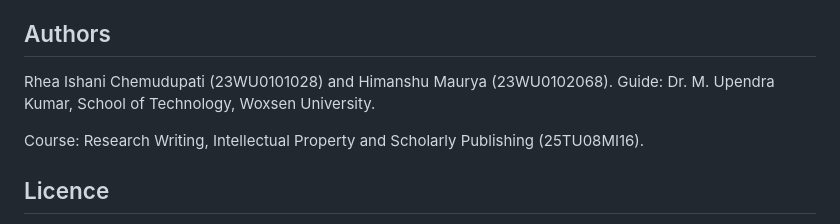
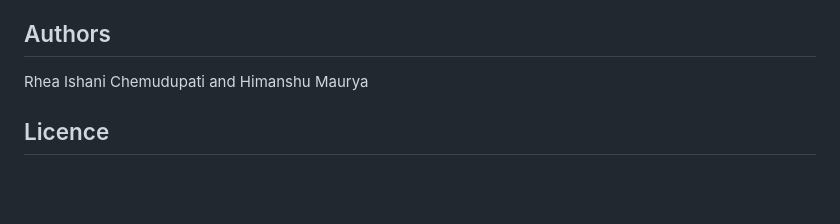
Before and after one commit to journalcheck/journalcheck, a Markdown page: README.md, the part around the change. Rendered like a GitHub page; blank space fills up the shorter version.

Commit message:
Update authors section in README.md
Removed student IDs and course information from authors section.

```diff
--- a/README.md
+++ b/README.md
@@ -95,9 +95,7 @@ Country and language are deliberately not used as features. Even so, Indian legi
 
 ## Authors
 
-Rhea Ishani Chemudupati (23WU0101028) and Himanshu Maurya (23WU0102068). Guide: Dr. M. Upendra Kumar, School of Technology, Woxsen University.
-
-Course: Research Writing, Intellectual Property and Scholarly Publishing (25TU08MI16).
+Rhea Ishani Chemudupati and Himanshu Maurya
 
 ## Licence
 
```
